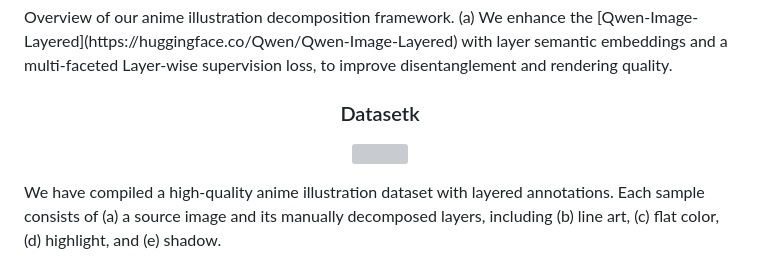
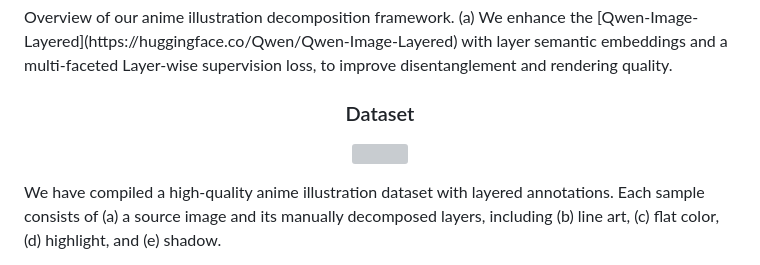
Before and after one commit to zty0304/Anime-layers, a Markdown page: README.md, the part around one of its changes. GitHub-like rendering; grey boxes are pictures that could not be loaded.

```diff
--- a/README.md
+++ b/README.md
@@ -36,6 +36,6 @@ Recent generative image editing methods adopt layered representations to mitigat
 </p>
 Overview of our anime illustration decomposition framework. (a) We enhance the [Qwen-Image-Layered](https://huggingface.co/Qwen/Qwen-Image-Layered) with layer semantic embeddings and a multi-faceted Layer-wise supervision loss, to improve disentanglement and rendering quality.
 
-<h3 align="center">Datasetk</h3>
+<h3 align="center">Dataset</h3>
 
 <p align="center">
```
Also changed, not shown: other parts of README.md (+1 -1 lines).
